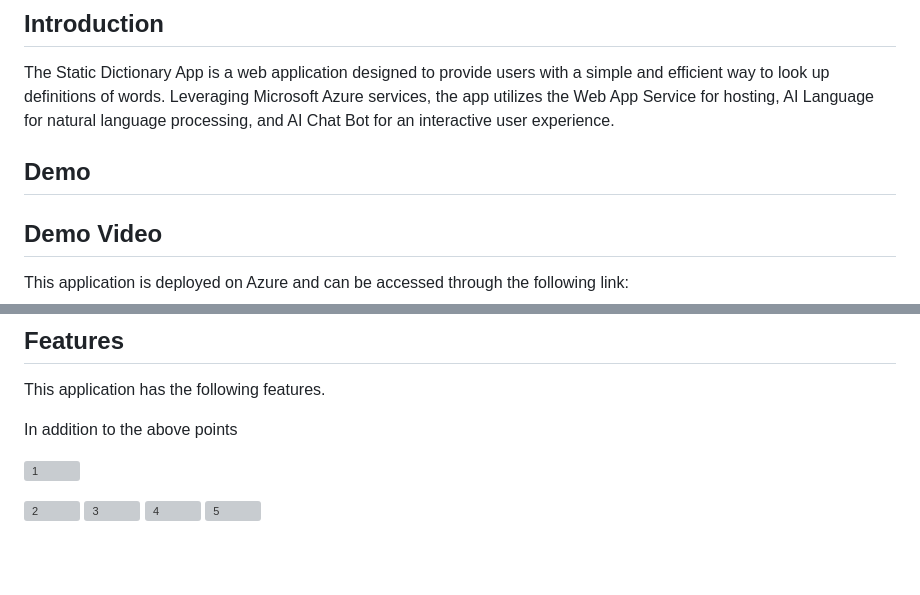
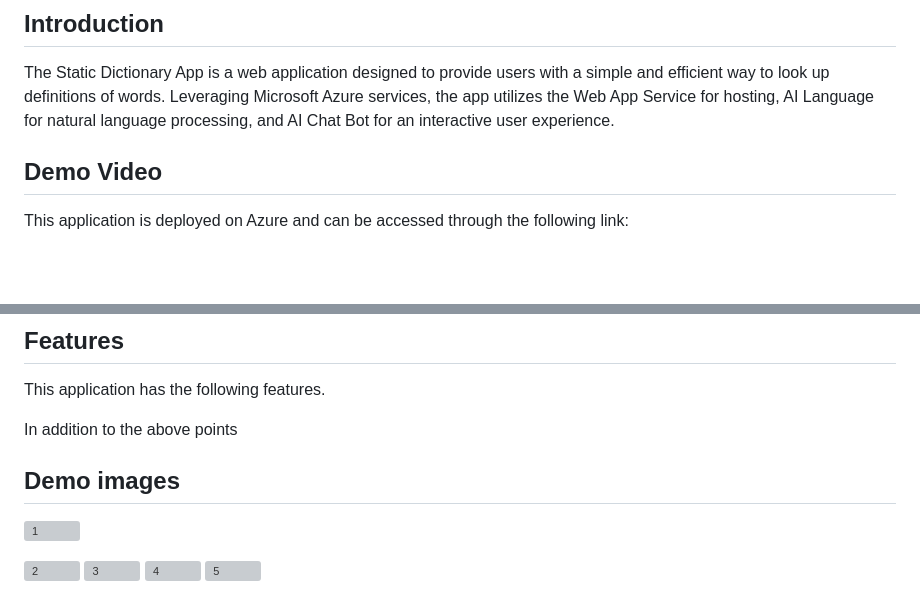
Before and after one commit to Vishaljayaramu/Dictionary, a Markdown page: README.md, 2 parts joined by grey strips. Drawn GitHub-style; blank space fills up the shorter version; grey boxes are pictures that could not be loaded.

```diff
--- a/README.md
+++ b/README.md
@@ -13,7 +13,7 @@
 
 The Static Dictionary App is a web application designed to provide users with a simple and efficient way to look up definitions of words. Leveraging Microsoft Azure services, the app utilizes the Web App Service for hosting, AI Language for natural language processing, and AI Chat Bot for an interactive user experience.
 
-## Demo
+
 
 ## Demo Video
 
@@ -68,6 +68,7 @@ This application has the following features.
 
 In addition to the above points
 
+## Demo images
 
 ![1](https://github.com/Vishaljayaramu/Dictionary/assets/144142247/788c9734-17de-4b75-a313-343bec809d90)
 
```
